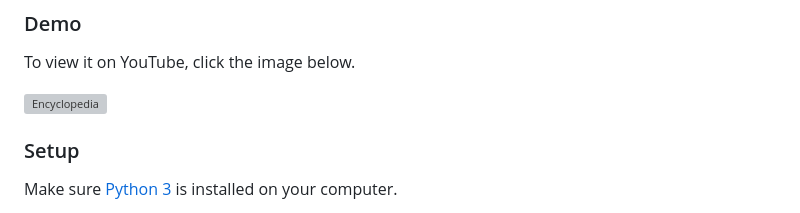
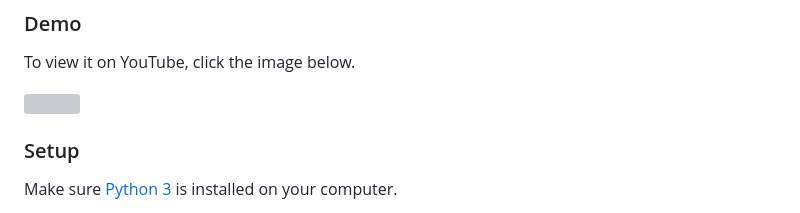
Before and after one commit to leonardkc/wiki-project, a Markdown page: README.md, the part around the change. Rendered like a GitHub page; grey boxes are pictures that could not be loaded.

```diff
--- a/README.md
+++ b/README.md
@@ -6,7 +6,7 @@ Project 1 in CS50 2020 is to create a Django-based online encyclopedia that is s
 ### Demo
 To view it on YouTube, click the image below.
 
-![Encyclopedia](https://youtu.be/mmFIynoThgY)
+![](https://youtu.be/mmFIynoThgY)
 
 ### Setup
 Make sure [Python 3](https://https//www.python.org/) is installed on your computer.
```
